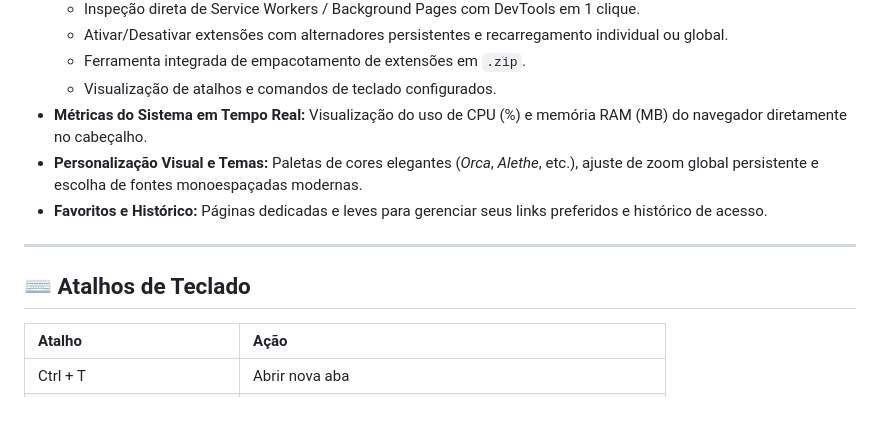
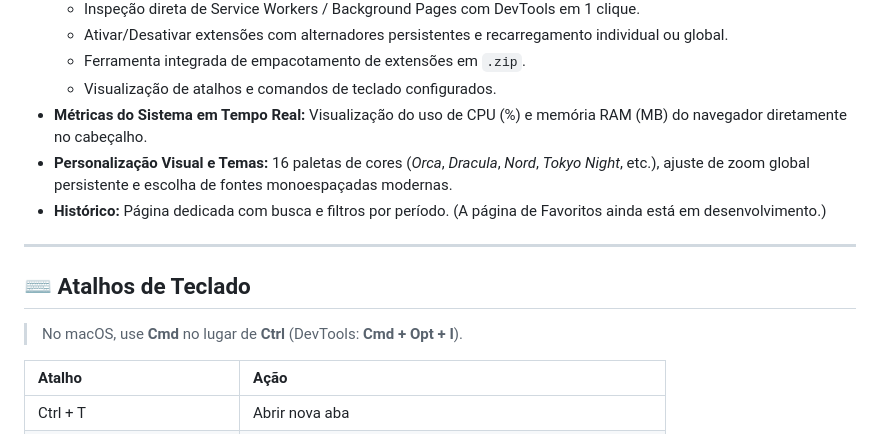
Before and after one commit to Thryki/Zeos-WebBrowser, a Markdown page: README.md, the part around one of its changes. Rendered like a GitHub page; blank space fills up the shorter version.

```diff
--- a/README.md
+++ b/README.md
@@ -60,12 +61,14 @@ O **Zeos WebBrowser** é um navegador desktop desenvolvido para quem valoriza **
   - Ferramenta integrada de empacotamento de extensões em `.zip`.
   - Visualização de atalhos e comandos de teclado configurados.
 - **Métricas do Sistema em Tempo Real:** Visualização do uso de CPU (%) e memória RAM (MB) do navegador diretamente no cabeçalho.
-- **Personalização Visual e Temas:** Paletas de cores elegantes (*Orca*, *Alethe*, etc.), ajuste de zoom global persistente e escolha de fontes monoespaçadas modernas.
-- **Favoritos e Histórico:** Páginas dedicadas e leves para gerenciar seus links preferidos e histórico de acesso.
+- **Personalização Visual e Temas:** 16 paletas de cores (*Orca*, *Dracula*, *Nord*, *Tokyo Night*, etc.), ajuste de zoom global persistente e escolha de fontes monoespaçadas modernas.
+- **Histórico:** Página dedicada com busca e filtros por período. (A página de Favoritos ainda está em desenvolvimento.)
 
 ---
 
 ## ⌨️ Atalhos de Teclado
+
+> No macOS, use **Cmd** no lugar de **Ctrl** (DevTools: **Cmd + Opt + I**).
 
 | Atalho | Ação |
 | :--- | :--- |
```
Also changed, not shown: other parts of README.md (+49 -13 lines), ROADMAP.md (added, +102 -0 lines).
